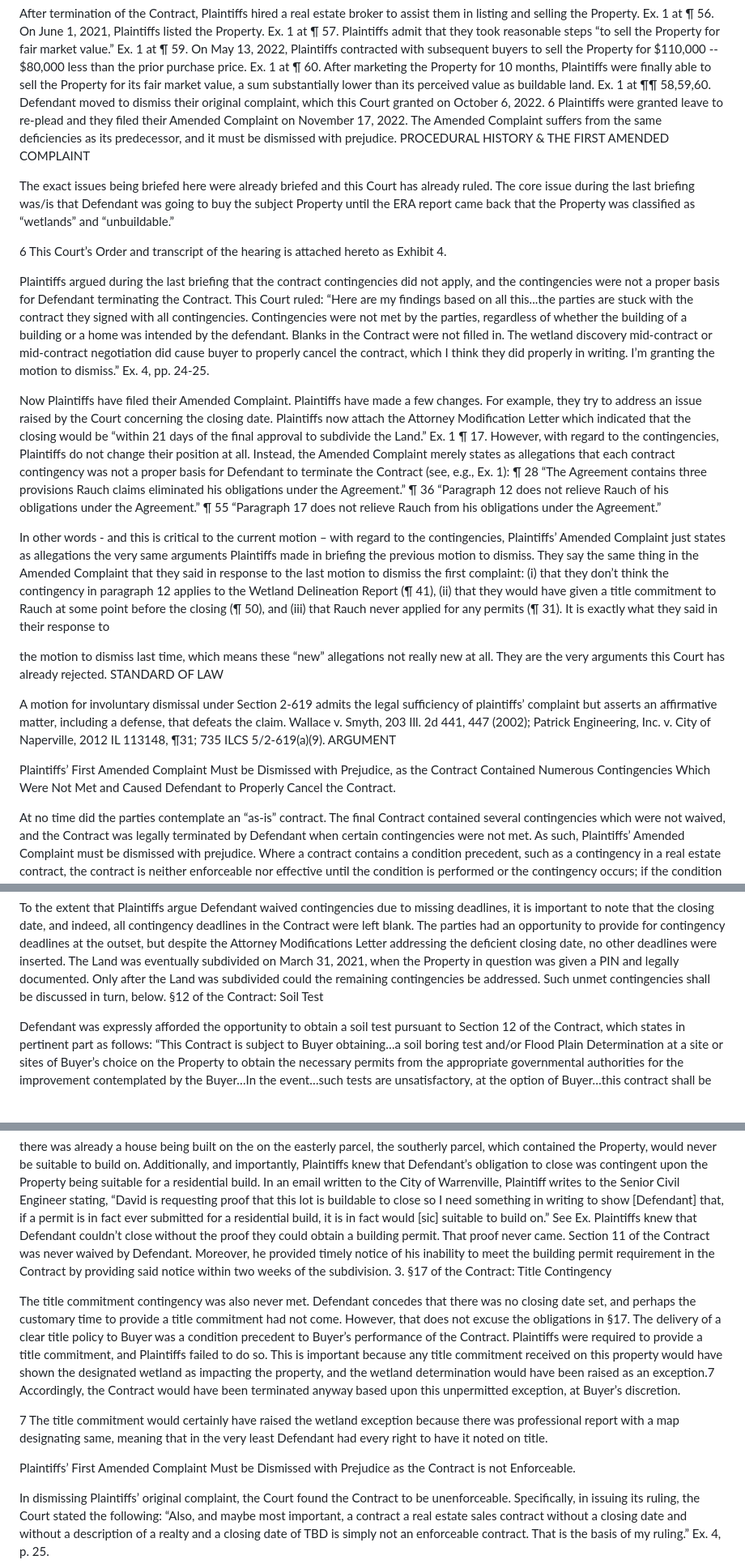
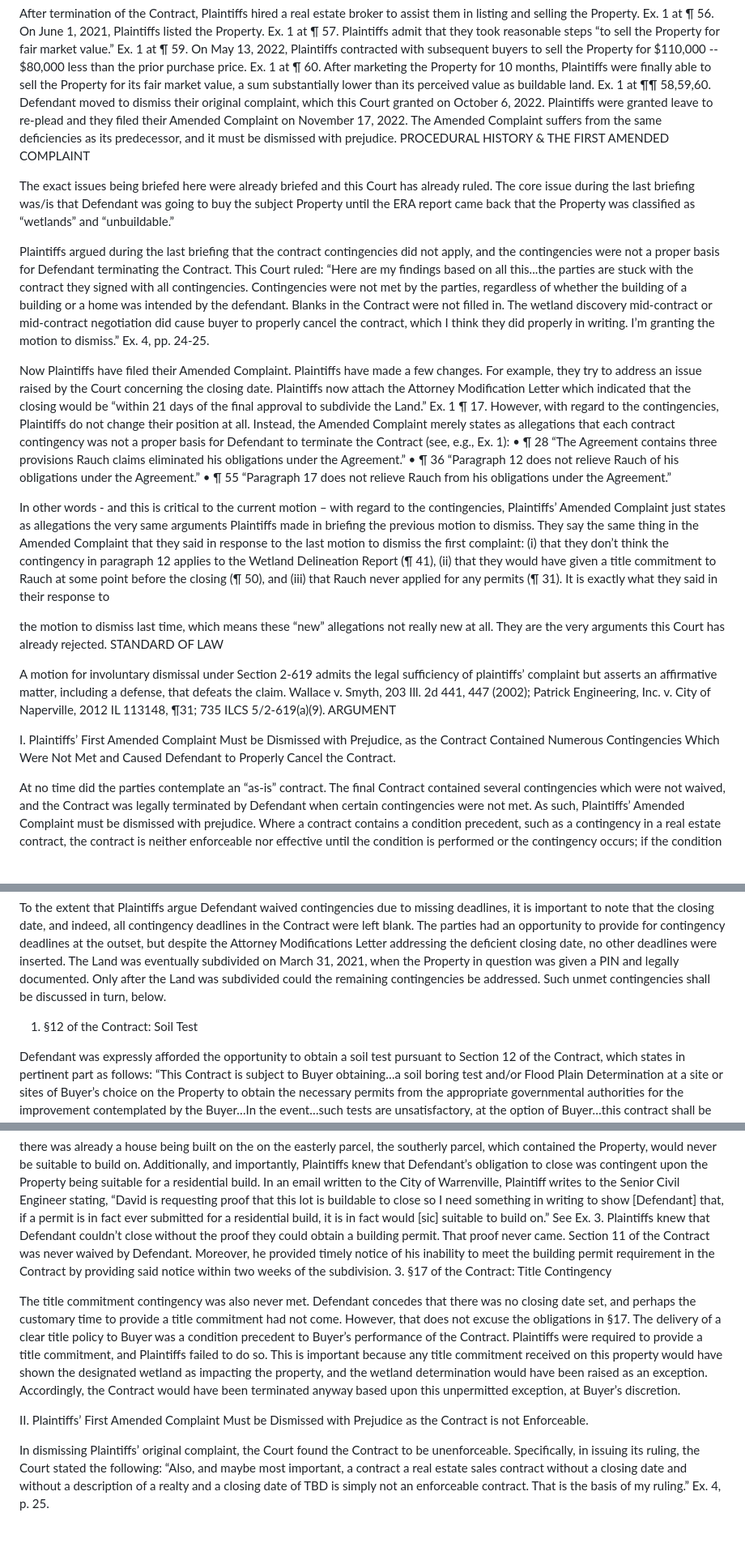
Before and after one commit to dkleinrodick/chatgpt, a Markdown page: README.md, 3 parts joined by grey strips. Shown at 81% size. Rendered like a GitHub page; blank space fills up the shorter version.

```diff
--- a/README.md
+++ b/README.md
@@ -86,14 +81,13 @@ a “cooperative path forward” that incorporated the new disclosure, then the
 Relisting and Subsequent Sale of the Property
 
 After termination of the Contract, Plaintiffs hired a real estate broker to assist them in listing and selling the Property. Ex. 1 at ¶ 56. On June 1, 2021, Plaintiffs listed the Property. Ex. 1 at ¶ 57. Plaintiffs admit that they took reasonable steps “to sell the Property for fair market value.” Ex. 1 at ¶ 59. On May 13, 2022, Plaintiffs contracted with subsequent buyers to sell the Property for $110,000 -- $80,000 less than the prior purchase price. Ex. 1 at ¶ 60. After marketing the Property for 10 months, Plaintiffs were finally able to sell the Property for its fair market value, a sum substantially lower than its perceived value as buildable land. Ex. 1 at ¶¶ 58,59,60.
-Defendant moved to dismiss their original complaint, which this Court granted on October 6, 2022. 6 Plaintiffs were granted leave to re-plead and they filed their Amended Complaint on November 17, 2022. The Amended Complaint suffers from the same deficiencies as its predecessor, and it must be dismissed with prejudice.
+Defendant moved to dismiss their original complaint, which this Court granted on October 6, 2022.  Plaintiffs were granted leave to re-plead and they filed their Amended Complaint on November 17, 2022. The Amended Complaint suffers from the same deficiencies as its predecessor, and it must be dismissed with prejudice.
 PROCEDURAL HISTORY & THE FIRST AMENDED COMPLAINT
 
 The exact issues being briefed here were already briefed and this Court has already ruled. The core issue during the last briefing was/is that Defendant was going to buy the subject Property until the ERA report came back that the Property was classified as “wetlands” and “unbuildable.”
 
 
 
-6 This Court’s Order and transcript of the hearing is attached hereto as Exhibit 4.
 
 Plaintiffs argued during the last briefing that the contract contingencies did not apply, and the contingencies were not a proper basis for Defendant terminating the Contract. This Court ruled:
 “Here are my findings based on all this...the parties are stuck with the contract they signed with all contingencies.
@@ -101,9 +95,9 @@ Contingencies were not met by the parties, regardless of whether the building of
 
 Now Plaintiffs have filed their Amended Complaint. Plaintiffs have made a few changes. For example, they try to address an issue raised by the Court concerning the closing date. Plaintiffs now attach the Attorney Modification Letter which indicated that the closing would be “within 21 days of the final approval to subdivide the Land.” Ex. 1 ¶ 17.
 However, with regard to the contingencies, Plaintiffs do not change their position at all. Instead, the Amended Complaint merely states as allegations that each contract contingency was not a proper basis for Defendant to terminate the Contract (see, e.g., Ex. 1):
-¶ 28 “The Agreement contains three provisions Rauch claims eliminated his obligations under the Agreement.”
-¶ 36 “Paragraph 12 does not relieve Rauch of his obligations under the Agreement.”
-¶ 55 “Paragraph 17 does not relieve Rauch from his obligations under the Agreement.”
+•	¶ 28 “The Agreement contains three provisions Rauch claims eliminated his obligations under the Agreement.”
+•	¶ 36 “Paragraph 12 does not relieve Rauch of his obligations under the Agreement.”
+•	¶ 55 “Paragraph 17 does not relieve Rauch from his obligations under the Agreement.”
 
 In other words - and this is critical to the current motion – with regard to the contingencies, Plaintiffs’ Amended Complaint just states as allegations the very same arguments Plaintiffs made in briefing the previous motion to dismiss. They say the same thing in the Amended Complaint that they said in response to the last motion to dismiss the first complaint: (i) that they don’t think the contingency in paragraph 12 applies to the Wetland Delineation Report (¶ 41), (ii) that they would have given a title commitment to Rauch at some point before the closing (¶ 50), and (iii) that Rauch never applied for any permits (¶ 31). It is exactly what they said in their response to
 
@@ -113,14 +107,14 @@ STANDARD OF LAW
 A motion for involuntary dismissal under Section 2-619 admits the legal sufficiency of plaintiffs’ complaint but asserts an affirmative matter, including a defense, that defeats the claim. Wallace v. Smyth, 203 Ill. 2d 441, 447 (2002); Patrick Engineering, Inc. v. City of Naperville, 2012 IL 113148, ¶31; 735 ILCS 5/2-619(a)(9).
 ARGUMENT
 
-Plaintiffs’ First Amended Complaint Must be Dismissed with Prejudice, as the Contract Contained Numerous Contingencies Which Were Not Met and Caused Defendant to Properly Cancel the Contract.
+I.	Plaintiffs’ First Amended Complaint Must be Dismissed with Prejudice, as the Contract Contained Numerous Contingencies Which Were Not Met and Caused Defendant to Properly Cancel the Contract.
 
 At no time did the parties contemplate an “as-is” contract. The final Contract contained several contingencies which were not waived, and the Contract was legally terminated by Defendant when certain contingencies were not met. As such, Plaintiffs’ Amended Complaint must be dismissed with prejudice.
 Where a contract contains a condition precedent, such as a contingency in a real estate contract, the contract is neither enforceable nor effective until the condition is performed or the contingency occurs; if the condition remains unsatisfied, the obligations of the parties are at an end. Carollo v. Irwin, 2011 IL App (1st) 102765 at ¶ 25 (1st Dist. 2011).
 In dismissing Plaintiffs’ original complaint, the Court found that the contingencies in the Contract were not met by the parties. See Ex. 4 at 25: 6-12. This remains true despite Plaintiffs’ re-filing. Specifically, Defendant was never afforded a title commitment; Defendant was not able to apply for a building permit; and most importantly, Defendant was afforded the right to have a soil test –which he did, the results of which caused him to properly terminate the Contract. Id.
 
 To the extent that Plaintiffs argue Defendant waived contingencies due to missing deadlines, it is important to note that the closing date, and indeed, all contingency deadlines in the Contract were left blank. The parties had an opportunity to provide for contingency deadlines at the outset, but despite the Attorney Modifications Letter addressing the deficient closing date, no other deadlines were inserted. The Land was eventually subdivided on March 31, 2021, when the Property in question was given a PIN and legally documented. Only after the Land was subdivided could the remaining contingencies be addressed. Such unmet contingencies shall be discussed in turn, below.
-§12 of the Contract: Soil Test
+1.	§12 of the Contract: Soil Test
 
 Defendant was expressly afforded the opportunity to obtain a soil test pursuant to Section 12 of the Contract, which states in pertinent part as follows:
 “This Contract is subject to Buyer obtaining…a soil boring test and/or Flood Plain Determination at a site or sites of Buyer’s choice on the Property to obtain the necessary permits from the appropriate governmental authorities for the improvement contemplated by the Buyer…In the event…such tests are unsatisfactory, at the option of Buyer…this contract shall be null and void.” See Exhibit A of the Amended Complaint at §12.
@@ -145,17 +139,16 @@ The Property is subject to all federal and local regulations, governed by the US
 
 there was already a house being built on the on the easterly parcel, the southerly parcel, which contained the Property, would never be suitable to build on.
 Additionally, and importantly, Plaintiffs knew that Defendant’s obligation to close was contingent upon the Property being suitable for a residential build. In an email written to the City of Warrenville, Plaintiff writes to the Senior Civil Engineer stating, “David is requesting proof that this lot is buildable to close so I need something in writing to show [Defendant] that, if a permit is in fact ever submitted for a residential build, it is in fact would [sic] suitable to build on.” See Ex.
-Plaintiffs knew that Defendant couldn’t close without the proof they could obtain a building permit. That proof never came.
+3.	Plaintiffs knew that Defendant couldn’t close without the proof they could obtain a building permit. That proof never came.
 Section 11 of the Contract was never waived by Defendant. Moreover, he provided timely notice of his inability to meet the building permit requirement in the Contract by providing said notice within two weeks of the subdivision.
 3.  §17 of the Contract: Title Contingency
 
 The title commitment contingency was also never met. Defendant concedes that there was no closing date set, and perhaps the customary time to provide a title commitment had not come. However, that does not excuse the obligations in §17. The delivery of a clear title policy to Buyer was a condition precedent to Buyer’s performance of the Contract. Plaintiffs were required to provide a title commitment, and Plaintiffs failed to do so.
-This is important because any title commitment received on this property would have shown the designated wetland as impacting the property, and the wetland determination would have been raised as an exception.7 Accordingly, the Contract would have been terminated anyway based upon this unpermitted exception, at Buyer’s discretion.
+This is important because any title commitment received on this property would have shown the designated wetland as impacting the property, and the wetland determination would have been raised as an exception. Accordingly, the Contract would have been terminated anyway based upon this unpermitted exception, at Buyer’s discretion.
 
 
-7 The title commitment would certainly have raised the wetland exception because there was professional report with a map designating same, meaning that in the very least Defendant had every right to have it noted on title.
 
-Plaintiffs’ First Amended Complaint Must be Dismissed with Prejudice as the Contract is not Enforceable.
+II.	Plaintiffs’ First Amended Complaint Must be Dismissed with Prejudice as the Contract is not Enforceable.
 
 In dismissing Plaintiffs’ original complaint, the Court found the Contract to be unenforceable. Specifically, in issuing its ruling, the Court stated the following:
 “Also, and maybe most important, a contract a real estate sales contract without a closing date and without a description of a realty and a closing date of TBD is simply not an enforceable contract. That is the basis of my ruling.” Ex. 4, p. 25.
```
Also changed, not shown: other parts of README.md (+10 -24 lines).
